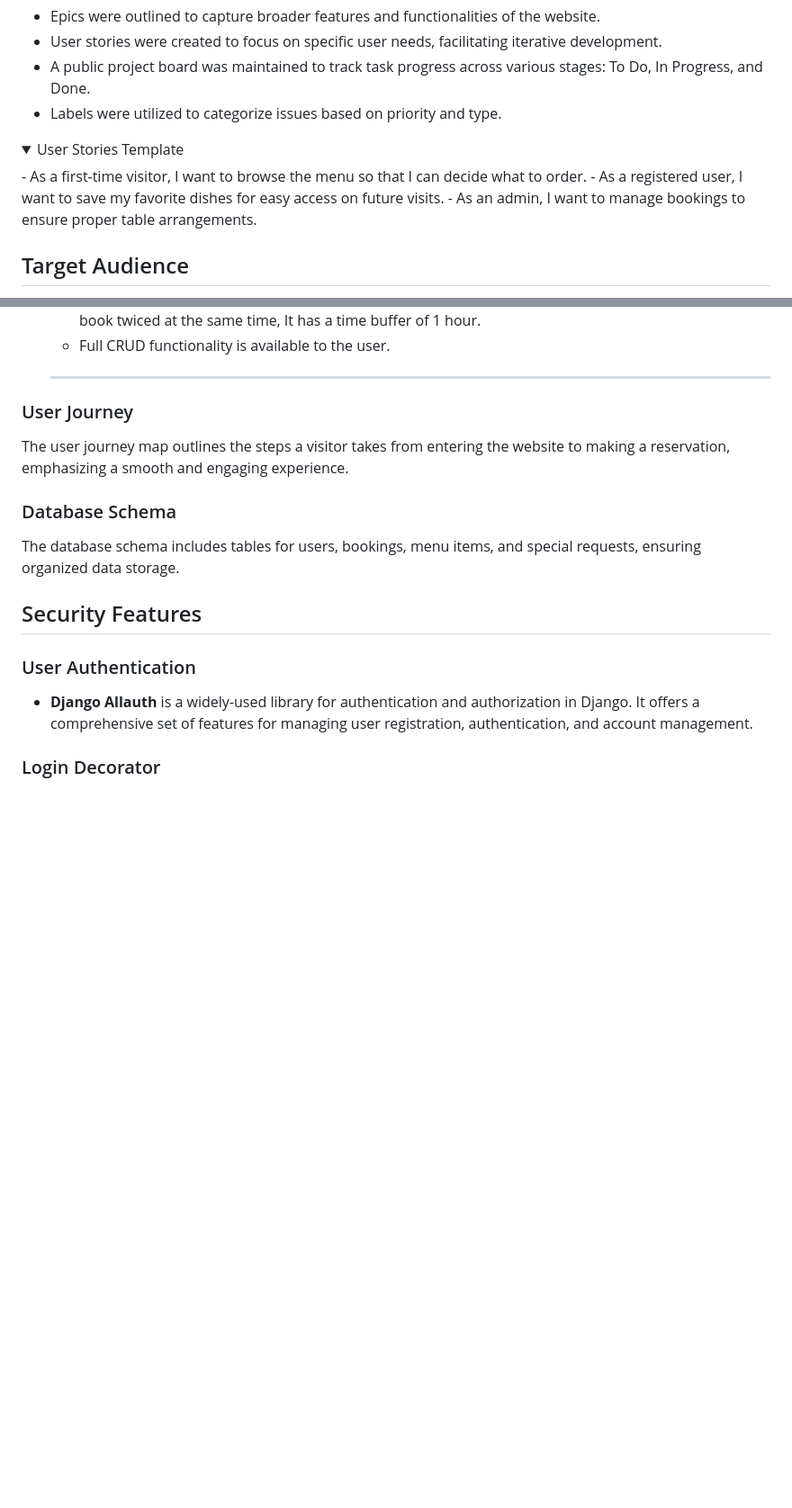
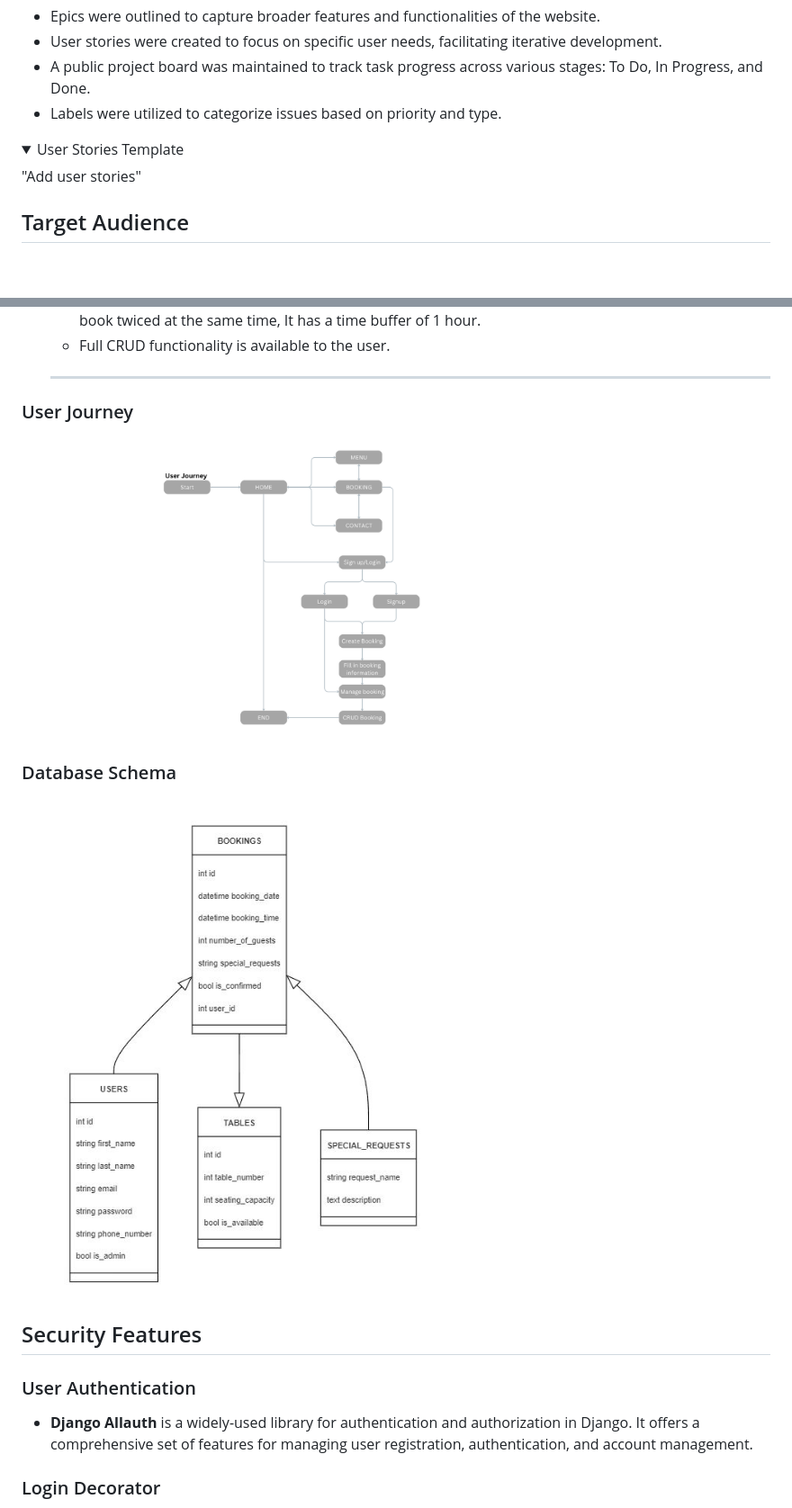
Before and after one commit to Vretinger/Mythos_Greek_Dining, a Markdown page: README.md, 2 parts joined by grey strips. Shown: that part at 90% size. Rendered like a GitHub page; pictures changed too: documentation/wireframes/DataBaseScheme.JPG (added); folded sections open; blank space fills up the shorter version.

Commit message:
Add user journey and data base scheme to README

```diff
--- a/README.md
+++ b/README.md
@@ -63,9 +63,7 @@ Agile methodology was employed to manage tasks effectively, allowing for flexibi
 <details>
 <summary> User Stories Template
 </summary>
-- As a first-time visitor, I want to browse the menu so that I can decide what to order.
-- As a registered user, I want to save my favorite dishes for easy access on future visits.
-- As an admin, I want to manage bookings to ensure proper table arrangements.
+"Add user stories"
 </details>
 
 ## Target Audience
@@ -137,11 +135,11 @@ Wireframes were created to outline the website's layout and user flow, ensuring
 
 ### User Journey
 
-The user journey map outlines the steps a visitor takes from entering the website to making a reservation, emphasizing a smooth and engaging experience.
+<img src="documentation/wireframes/UserJourney.png" alt="Home Page" width="600"/>
 
 ### Database Schema
 
-The database schema includes tables for users, bookings, menu items, and special requests, ensuring organized data storage.
+<img src="documentation/wireframes/DataBaseScheme.JPG" alt="Home Page" width="600"/>
 
 ## Security Features
 
```
Also changed, not shown: other parts of README.md (+1 -0 lines).
